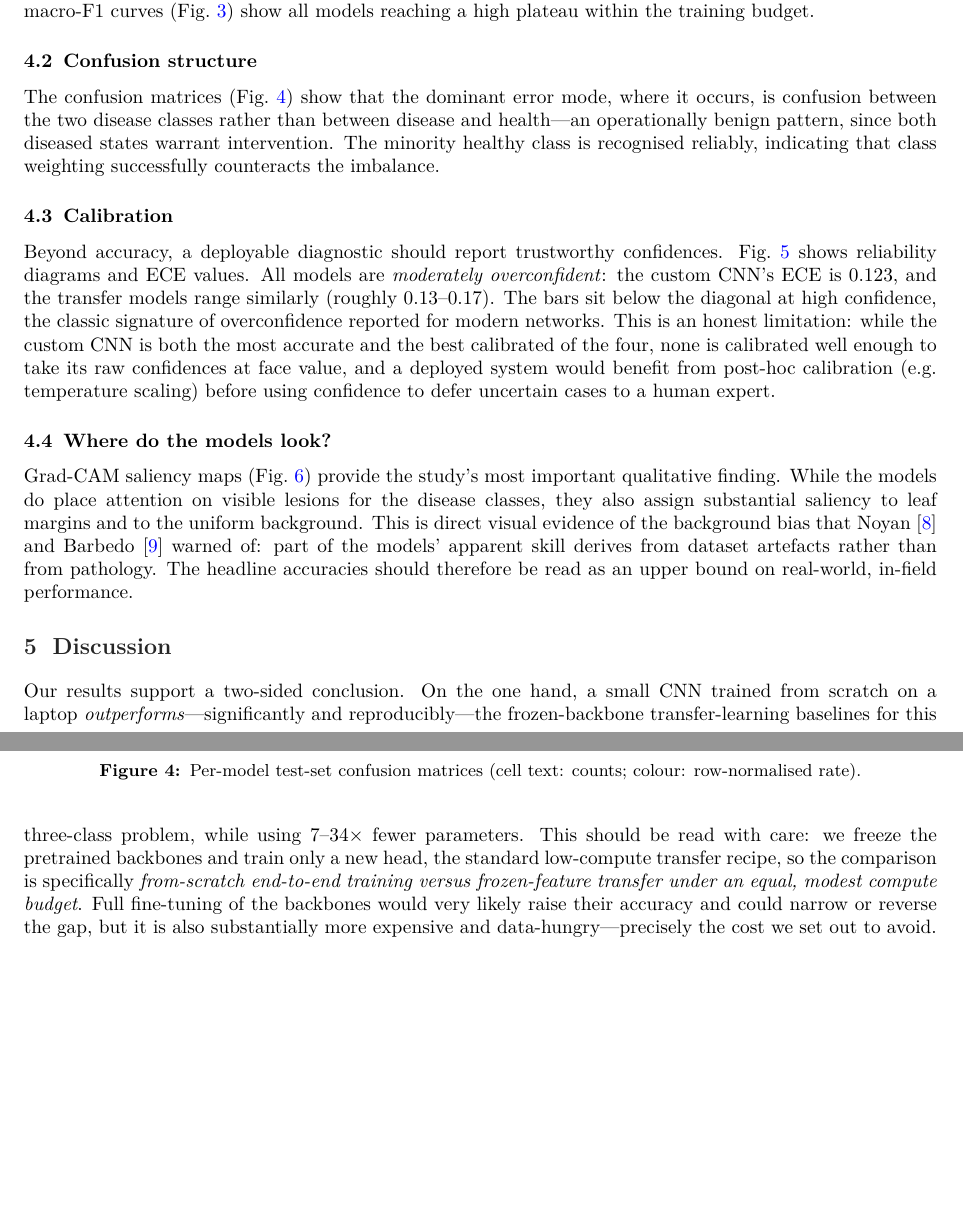
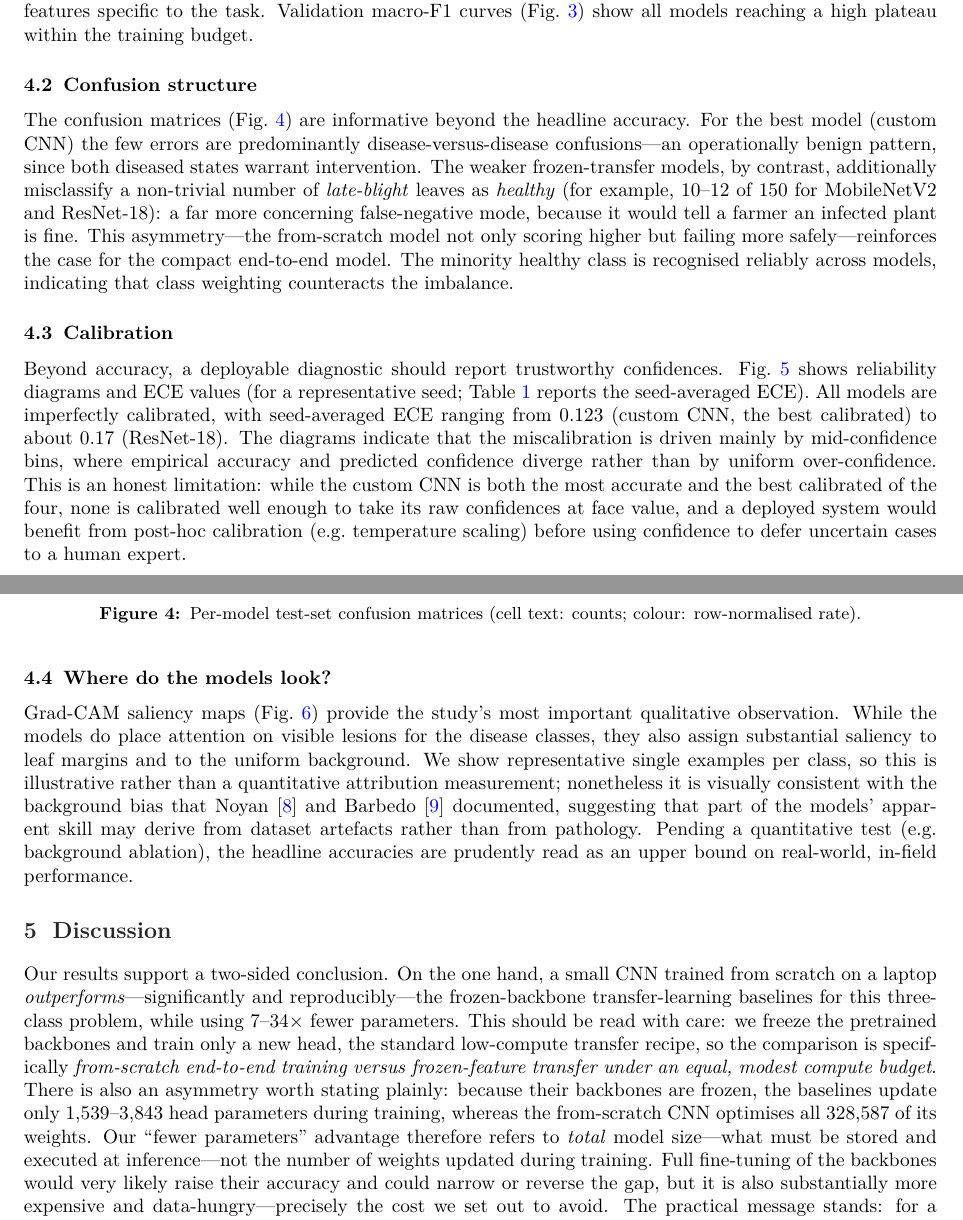
Before and after one commit to nielspac177/papa-vision, a LaTeX paper (paper/main.tex, which reads paper/results_macros.tex): two parts of pages 4 and 5 of 8 before the commit and two parts of pages 4 and 5 of 9 after it, joined at a grey line, cut so that both start at the same text, the shorter picture padded with empty space. Compiled offline with pdfLaTeX.

Commit message:
Revise manuscript per adversarial peer review
- report bootstrap 95% CIs in Results (macro-F1 [93.6,99.5], acc [96.6,99.4])
  and align abstract/contributions/methods with what is shown
- scope the McNemar claim to seed-0 honestly; note the seed-mean ranking holds
- correct 'two orders of magnitude' -> '>1 order (34x)' vs ResNet-18
- disclose trainable-param asymmetry (frozen heads 1.5-3.8k vs 328.6k)
- hedge Grad-CAM as qualitative/illustrative, not a quantitative attribution
- fix confusion-structure prose: transfers show late-blight->healthy false negatives
- correct calibration direction (mid-confidence divergence, not uniform overconfidence)

```diff
--- a/paper/main.tex
+++ b/paper/main.tex
@@ -36,6 +36,8 @@
 \providecommand{\ntrain}{--}\providecommand{\nval}{--}\providecommand{\ntest}{--}\providecommand{\ntotal}{--}\providecommand{\nseeds}{--}
 \providecommand{\bestmodel}{--}\providecommand{\bestfone}{--}\providecommand{\besttransfer}{the best transfer model}\providecommand{\besttransferfone}{--}
 \providecommand{\paramratiomin}{--}\providecommand{\paramratiomax}{--}
+\providecommand{\bestfoneCIlo}{--}\providecommand{\bestfoneCIhi}{--}\providecommand{\bestaccCIlo}{--}\providecommand{\bestaccCIhi}{--}
+\providecommand{\traincustom}{--}\providecommand{\trainheadmin}{--}\providecommand{\trainheadmax}{--}
 \providecommand{\hpotrials}{--}\providecommand{\hpobestfone}{--}\providecommand{\hpolr}{--}\providecommand{\hpowd}{--}\providecommand{\hpowidth}{--}\providecommand{\hpodropout}{--}\providecommand{\hpoaug}{--}
 \providecommand{\mcnemarbestp}{--}\providecommand{\mcnemarbestverdict}{--}
 
@@ -255,11 +266,17 @@ level.}
 \end{figure}
 
 \subsection{Confusion structure}
-The confusion matrices (Fig.~\ref{fig:confusion}) show that the dominant error mode,
-where it occurs, is confusion between the two disease classes rather than between
-disease and health---an operationally benign pattern, since both diseased states
-warrant intervention. The minority healthy class is recognised reliably, indicating
-that class weighting successfully counteracts the imbalance.
+The confusion matrices (Fig.~\ref{fig:confusion}) are informative beyond the headline
+accuracy. For the best model (custom CNN) the few errors are predominantly
+disease-versus-disease confusions---an operationally benign pattern, since both
+diseased states warrant intervention. The weaker frozen-transfer models, by contrast,
+additionally misclassify a non-trivial number of \emph{late-blight} leaves as
+\emph{healthy} (for example, 10--12 of 150 for MobileNetV2 and ResNet-18): a far more
+concerning false-negative mode, because it would tell a farmer an infected plant is
+fine. This asymmetry---the from-scratch model not only scoring higher but failing
+more safely---reinforces the case for the compact end-to-end model. The minority
+healthy class is recognised reliably across models, indicating that class weighting
+counteracts the imbalance.
 
 \begin{figure}[t]
 \centering
@@ -271,15 +288,17 @@ row-normalised rate).}
 
 \subsection{Calibration}
 Beyond accuracy, a deployable diagnostic should report trustworthy confidences.
-Fig.~\ref{fig:reliability} shows reliability diagrams and ECE values. All models are
-\emph{moderately overconfident}: the custom CNN's ECE is $\eceCustom$, and the
-transfer models range similarly (roughly $0.13$--$0.17$). The bars sit below the
-diagonal at high confidence, the classic signature of overconfidence reported for
-modern networks. This is an honest limitation: while the custom CNN is both the most
-accurate and the best calibrated of the four, none is calibrated well enough to take
-its raw confidences at face value, and a deployed system would benefit from
-post-hoc calibration (e.g.\ temperature scaling) before using confidence to defer
-uncertain cases to a human expert.
+Fig.~\ref{fig:reliability} shows reliability diagrams and ECE values (for a
+representative seed; Table~\ref{tab:results} reports the seed-averaged ECE). All
+models are imperfectly calibrated, with seed-averaged ECE ranging from $\eceCustom$
+(custom CNN, the best calibrated) to about $0.17$ (ResNet-18). The diagrams indicate
+that the miscalibration is driven mainly by mid-confidence bins, where empirical
+accuracy and predicted confidence diverge rather than by uniform over-confidence.
+This is an honest limitation: while the custom CNN is both the most accurate and the
+best calibrated of the four, none is calibrated well enough to take its raw
+confidences at face value, and a deployed system would benefit from post-hoc
+calibration (e.g.\ temperature scaling) before using confidence to defer uncertain
+cases to a human expert.
 
 \begin{figure}[t]
 \centering
@@ -291,13 +310,16 @@ calibration; bars show accuracy within each confidence bin.}
 
 \subsection{Where do the models look?}
 Grad-CAM saliency maps (Fig.~\ref{fig:gradcam}) provide the study's most important
-qualitative finding. While the models do place attention on visible lesions for the
-disease classes, they also assign substantial saliency to leaf margins and to the
-uniform background. This is direct visual evidence of the background bias that
-Noyan~\cite{noyan2022uncovering} and Barbedo~\cite{barbedo2018impact} warned of: part
-of the models' apparent skill derives from dataset artefacts rather than from
-pathology. The headline accuracies should therefore be read as an upper bound on
-real-world, in-field performance.
+qualitative observation. While the models do place attention on visible lesions for
+the disease classes, they also assign substantial saliency to leaf margins and to the
+uniform background. We show representative single examples per class, so this is
+illustrative rather than a quantitative attribution measurement; nonetheless it is
+visually consistent with the background bias that
+Noyan~\cite{noyan2022uncovering} and Barbedo~\cite{barbedo2018impact} documented,
+suggesting that part of the models' apparent skill may derive from dataset artefacts
+rather than from pathology. Pending a quantitative test (e.g.\ background ablation),
+the headline accuracies are prudently read as an upper bound on real-world, in-field
+performance.
 
 \begin{figure}[t]
 \centering
@@ -316,7 +339,13 @@ $\paramratiomin$--$\paramratiomax\times$ fewer parameters. This should be read w
 care: we freeze the pretrained backbones and train only a new head, the standard
 low-compute transfer recipe, so the comparison is specifically \emph{from-scratch
 end-to-end training versus frozen-feature transfer under an equal, modest compute
-budget}. Full fine-tuning of the backbones would very likely raise their accuracy
+budget}. There is also an asymmetry worth stating plainly: because their backbones
+are frozen, the baselines update only $\trainheadmin$--$\trainheadmax$ head parameters
+during training, whereas the from-scratch CNN optimises all $\traincustom$ of its
+weights. Our ``fewer parameters'' advantage therefore refers to \emph{total} model
+size---what must be stored and executed at inference---not the number of weights
+updated during training. Full fine-tuning of the backbones would very likely raise
+their accuracy
 and could narrow or reverse the gap, but it is also substantially more expensive and
 data-hungry---precisely the cost we set out to avoid. The practical message stands:
 for a narrow, well-defined diagnostic task on accessible hardware, a compact bespoke
--- a/paper/results_macros.tex
+++ b/paper/results_macros.tex
@@ -26,6 +26,13 @@
 \newcommand{\nseeds}{3}
 \newcommand{\bestmodel}{Custom CNN (scratch)}
 \newcommand{\bestfone}{96.7}
+\newcommand{\bestfoneCIlo}{93.6}
+\newcommand{\bestfoneCIhi}{99.5}
+\newcommand{\bestaccCIlo}{96.6}
+\newcommand{\bestaccCIhi}{99.4}
+\newcommand{\traincustom}{328{,}587}
+\newcommand{\trainheadmin}{1{,}539}
+\newcommand{\trainheadmax}{3{,}843}
 \newcommand{\hpotrials}{10}
 \newcommand{\hpobestfone}{96.9}
 \newcommand{\hpolr}{0.001}
```
Also changed, not shown: paper/main.pdf, paper/main.tex (57 more changed lines), 1 other file.
